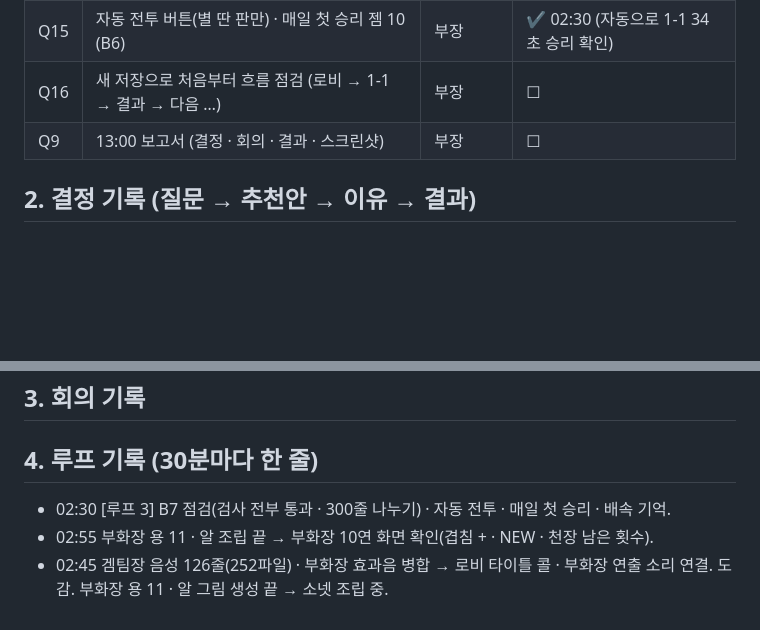
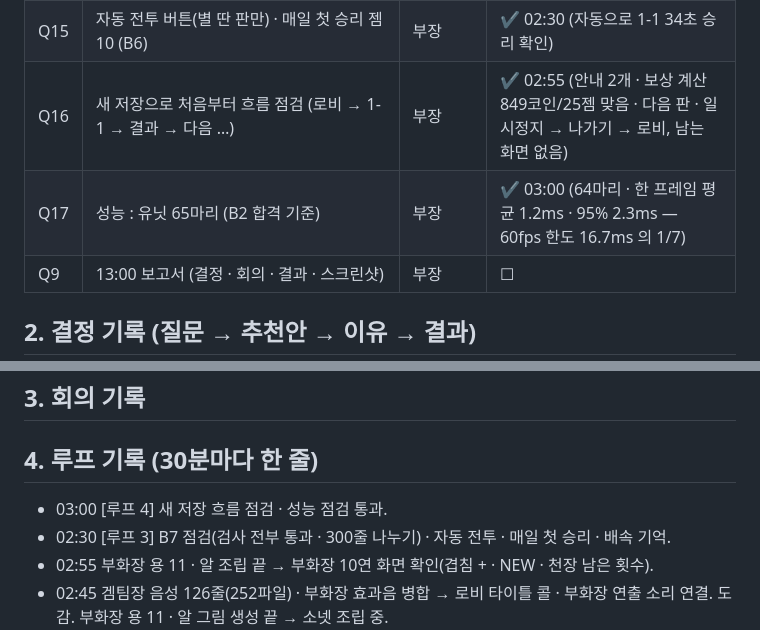
Before and after one commit to nivs-web/iandragon, a Markdown page: docs/OVERNIGHT_LOG.md, 2 parts joined by grey strips. Rendered like a GitHub page; blank space fills up the shorter version.

Commit message:
야간 기록: 루프 4 (흐름 · 성능 점검)
Co-Authored-By: Claude Opus 5.5 <noreply@anthropic.com>

```diff
--- a/docs/OVERNIGHT_LOG.md
+++ b/docs/OVERNIGHT_LOG.md
@@ -29,7 +29,8 @@
 | Q13 | 부화장 · 도감(B6) 최소판 | 부장 | ✔ 02:45 부화장 · 덱 고르기 · 도감 · 부화장 소리(겜팀장) · 그림 12장(.59, 조립 중) |
 | Q14 | B7 점검 : 빌드 · 오락실 기존 검사 · 골든 검사 · 300줄 넘는 파일 나누기 | 부장 | ✔ 02:20 (core 300/300 · art · hatch · rules · wallet 통과 · fun.js 4개로 나눔) |
 | Q15 | 자동 전투 버튼(별 딴 판만) · 매일 첫 승리 젬 10 (B6) | 부장 | ✔ 02:30 (자동으로 1-1 34초 승리 확인) |
-| Q16 | 새 저장으로 처음부터 흐름 점검 (로비 → 1-1 → 결과 → 다음 …) | 부장 | ☐ |
+| Q16 | 새 저장으로 처음부터 흐름 점검 (로비 → 1-1 → 결과 → 다음 …) | 부장 | ✔ 02:55 (안내 2개 · 보상 계산 849코인/25젬 맞음 · 다음 판 · 일시정지 → 나가기 → 로비, 남는 화면 없음) |
+| Q17 | 성능 : 유닛 65마리 (B2 합격 기준) | 부장 | ✔ 03:00 (64마리 · 한 프레임 평균 1.2ms · 95% 2.3ms — 60fps 한도 16.7ms 의 1/7) |
 | Q9 | 13:00 보고서 (결정 · 회의 · 결과 · 스크린샷) | 부장 | ☐ |
 
 ## 2. 결정 기록 (질문 → 추천안 → 이유 → 결과)
@@ -74,6 +75,7 @@
 ## 3. 회의 기록
 
 ## 4. 루프 기록 (30분마다 한 줄)
+- 03:00 [루프 4] 새 저장 흐름 점검 · 성능 점검 통과.
 - 02:30 [루프 3] B7 점검(검사 전부 통과 · 300줄 나누기) · 자동 전투 · 매일 첫 승리 · 배속 기억.
 - 02:55 부화장 용 11 · 알 조립 끝 → 부화장 10연 화면 확인(겹침 + · NEW · 천장 남은 횟수).
 - 02:45 겜팀장 음성 126줄(252파일) · 부화장 효과음 병합 → 로비 타이틀 콜 · 부화장 연출 소리 연결. 도감. 부화장 용 11 · 알 그림 생성 끝 → 소넷 조립 중.
```
